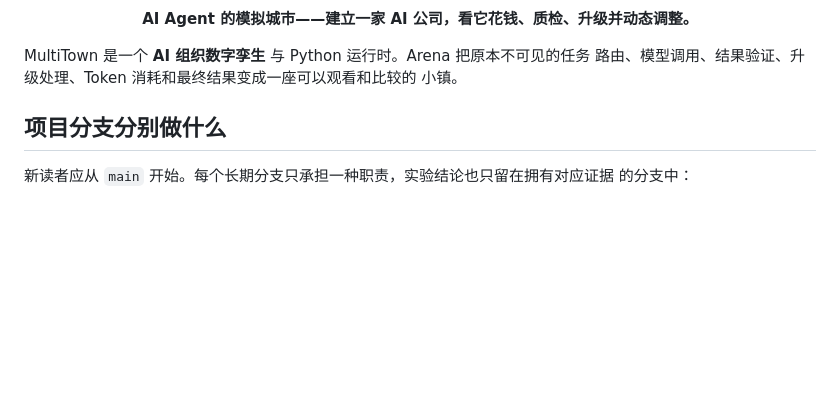
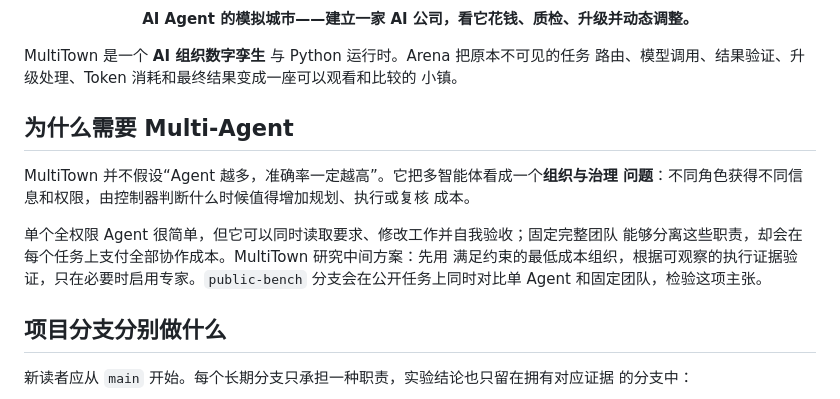
Before and after one commit to w1u2d3i4/multitown, a Markdown page: README_ZH.md, the part around the change. GitHub-like rendering; blank space fills up the shorter version.

```diff
--- a/README_ZH.md
+++ b/README_ZH.md
@@ -13,6 +13,17 @@
 MultiTown 是一个 **AI 组织数字孪生** 与 Python 运行时。Arena 把原本不可见的任务
 路由、模型调用、结果验证、升级处理、Token 消耗和最终结果变成一座可以观看和比较的
 小镇。
+
+## 为什么需要 Multi-Agent
+
+MultiTown 并不假设“Agent 越多，准确率一定越高”。它把多智能体看成一个**组织与治理
+问题**：不同角色获得不同信息和权限，由控制器判断什么时候值得增加规划、执行或复核
+成本。
+
+单个全权限 Agent 很简单，但它可以同时读取要求、修改工作并自我验收；固定完整团队
+能够分离这些职责，却会在每个任务上支付全部协作成本。MultiTown 研究中间方案：先用
+满足约束的最低成本组织，根据可观察的执行证据验证，只在必要时启用专家。`public-bench`
+分支会在公开任务上同时对比单 Agent 和固定团队，检验这项主张。
 
 ## 项目分支分别做什么
 
```
Also changed, not shown: README.md (+14 -0 lines).
